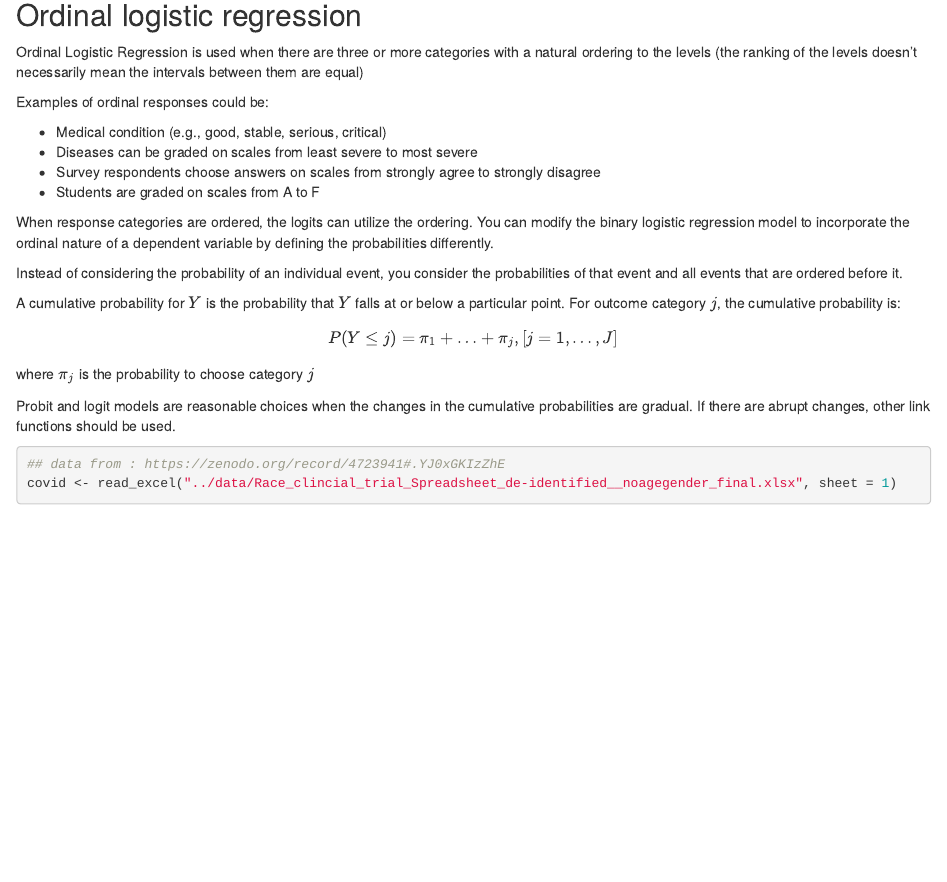
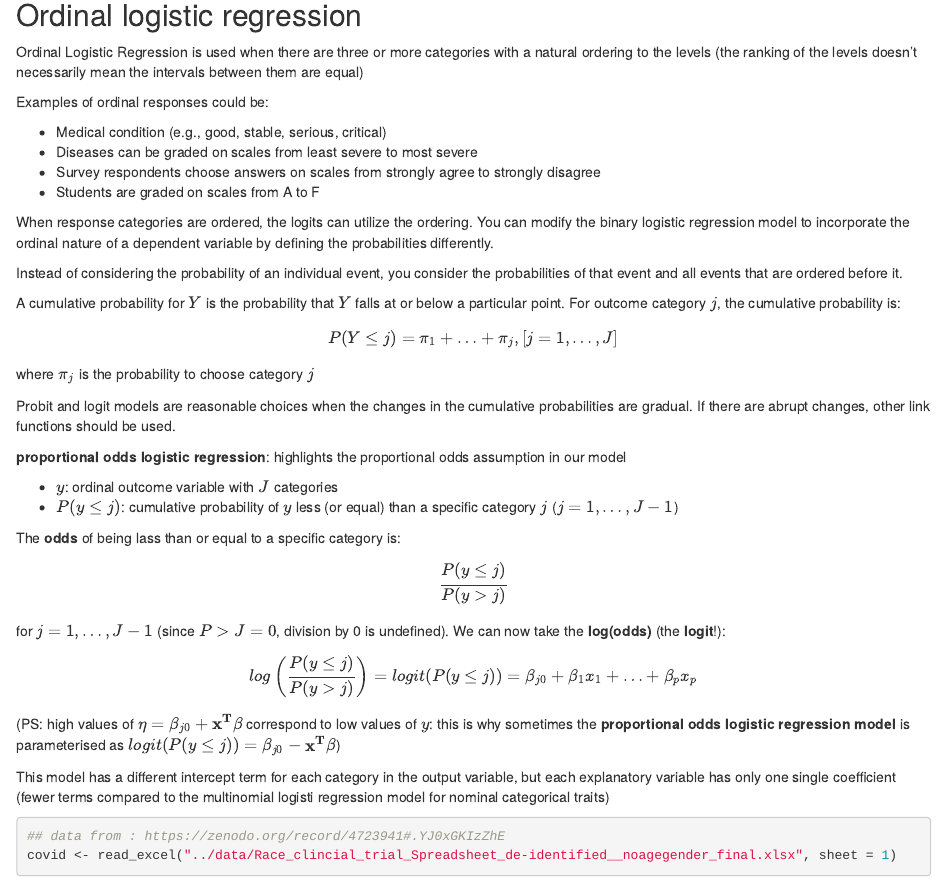
Before and after one commit to filippob/introduction_to_gwas, an R Markdown document (model_extensions/categorical_gwas.Rmd): the page in a window 1100 px wide, from 4370 px down. Rendered offline with R 4.5, knitr and Pandoc, with nearby package versions; some code elsewhere in the file could not run offline.

Commit message:
updating the proportional odds logistic regression model

````diff
--- a/model_extensions/categorical_gwas.Rmd
+++ b/model_extensions/categorical_gwas.Rmd
@@ -218,6 +218,28 @@ where $\pi_j$ is the probability to choose category $j$
 
 Probit and logit models are reasonable choices when the changes in the cumulative probabilities are gradual. If there are abrupt changes, other link functions should be used.
 
+**proportional odds logistic regression**: highlights the proportional odds assumption in our model
+
+- $y$: ordinal outcome variable with $J$ categories
+- $P(y \leq j)$: cumulative probability of $y$ less (or equal) than a specific category $j$ ($j = 1, \ldots, J-1$)
+
+The **odds** of being lass than or equal to a specific category is:
+
+$$
+\frac{P(y \leq j)}{P(y > j)}
+$$
+
+for $j = 1, \ldots, J-1$ (since $P>J = 0$, division by 0 is undefined).
+We can now take the **log(odds)** (the **logit**!):
+
+$$
+log\left( \frac{P(y \leq j)}{P(y > j)} \right) = logit(P(y \leq j)) = \beta_{j0} + \beta_1x_1 + \ldots + \beta_px_p
+$$
+
+(PS: high values of $\eta = \beta_{j0}+\mathbf{x^T\beta}$ correspond to low values of $y$: this is why sometimes the **proportional odds logistic regression model** is parameterised as $logit(P(y \leq j)) = \beta_{j0}-\mathbf{x^T\beta}$)
+
+This model has a different intercept term for each category in the output variable, but each explanatory variable has only one single coefficient (fewer terms compared to the multinomial logisti regression model for nominal categorical traits)
+
 ```{r}
 ## data from : https://zenodo.org/record/4723941#.YJ0xGKIzZhE
 covid <- read_excel("../data/Race_clincial_trial_Spreadsheet_de-identified__noagegender_final.xlsx", sheet = 1)
````
